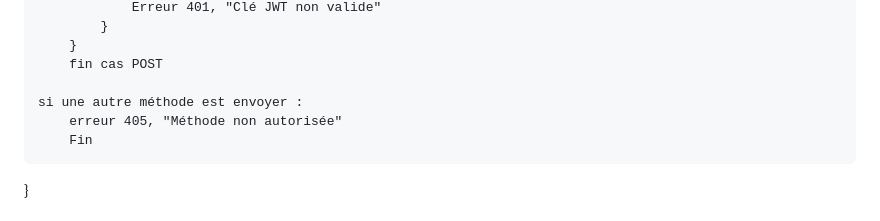
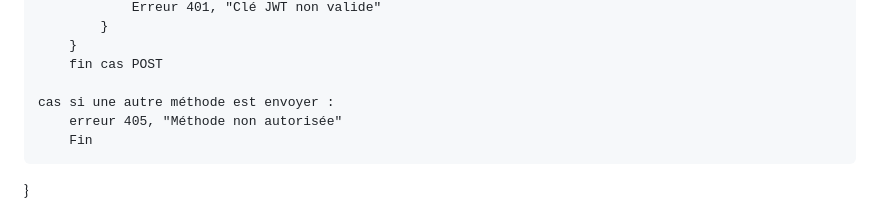
Before and after one commit to gaiailou/ArticleManagerAPI, a Markdown page: README.md, the part around the change printed below. Rendered like a GitHub page.

Commit message:
Update README.md
Co-Authored-By: chaton2a <112857321+chaton2a@users.noreply.github.com>

```diff
--- a/README.md
+++ b/README.md
@@ -70,7 +69,7 @@ si la methode est{
         }
         fin cas POST
 
-    si une autre méthode est envoyer :
+    cas si une autre méthode est envoyer :
         erreur 405, "Méthode non autorisée"
         Fin
 }
```
Also changed, not shown: other parts of README.md (+0 -1 lines).
